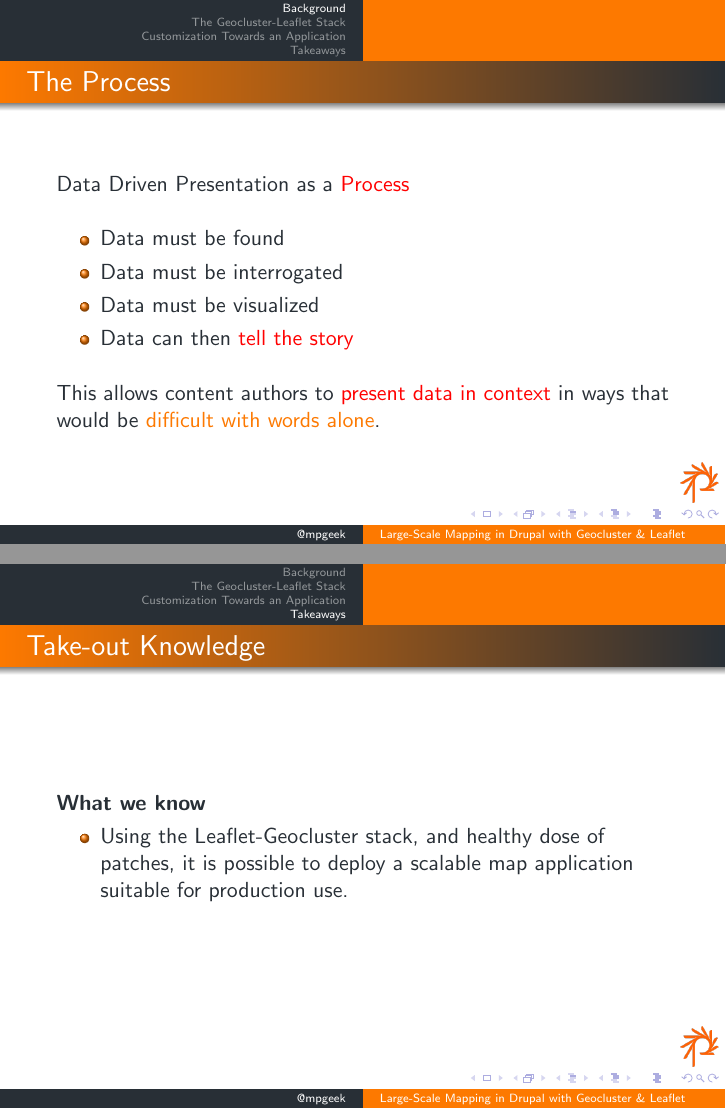
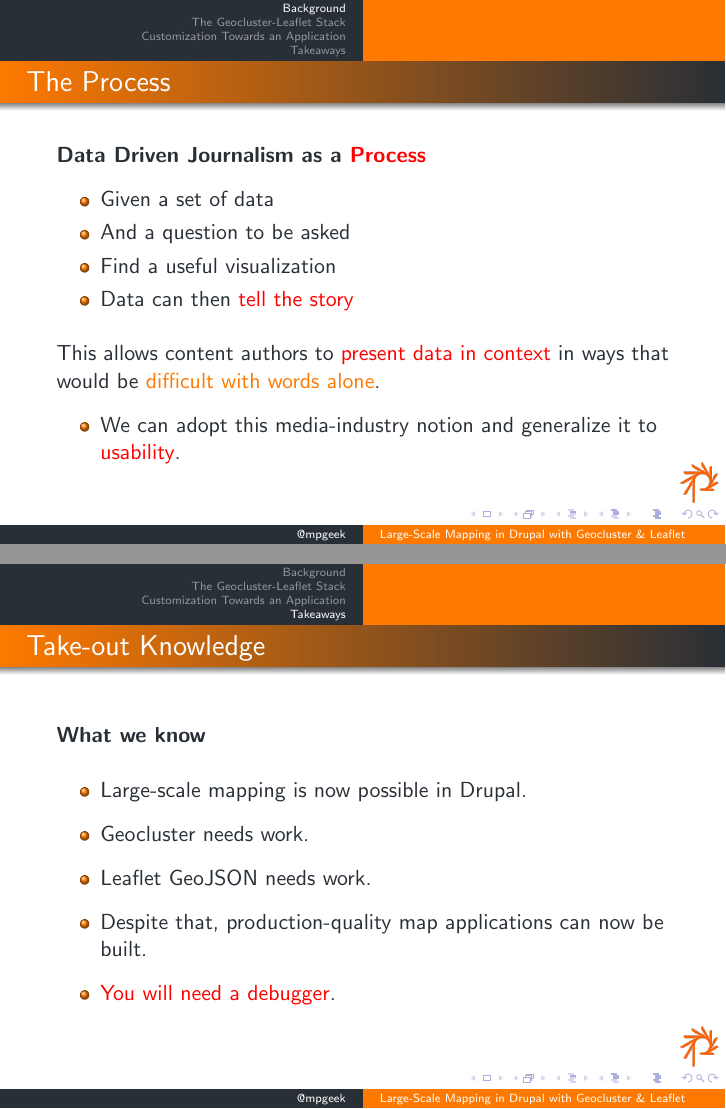
Before and after one commit to mpgeek/Vista-Map, LaTeX slides (presentation/tex/preso.tex): pages 5 and 45 of 46 before the commit and pages 5 and 46 of 48 after it, joined at a grey line. Compiled offline with pdfLaTeX.

Commit message:
Updated presentation source.

```diff
--- a/presentation/tex/preso.tex
+++ b/presentation/tex/preso.tex
@@ -43,17 +44,21 @@
 }
 
 \frame{\frametitle{The Process}
-  Data Driven Presentation as a \alert{Process}
-  \vspace{1em}
+  \textbf{Data Driven Journalism as a \alert{Process}}
+  \vspace{0.5em}
   \begin{itemize}
-	\item Data must be found
-	\item Data must be interrogated
-	\item Data must be visualized
+	\item Given a set of data
+	\item And a question to be asked
+	\item Find a useful visualization
 	\item Data can then \alert{tell the story}
   \end{itemize}
   \pause
   \vspace{1em}
   This allows content authors to \alert{present data in context} in ways that would be \textcolor{p2orange}{difficult with words alone}.
+  \vspace{0.5em}
+  \begin{itemize}
+    \item We can adopt this media-industry notion and generalize it to \alert{usability}.
+  \end{itemize}
 }
 
 \frame{\frametitle{Mapping: Why is This Important?}
@@ -347,8 +341,18 @@
 
 \frame{\frametitle{Take-out Knowledge}
   \textbf{What we know}
+  \vspace{1em}
   \begin{itemize}
-    \item Using the Leaflet-Geocluster stack, and healthy dose of patches, it is possible to deploy a scalable map application suitable for production use.
+    \item Large-scale mapping is now possible in Drupal.
+    \vspace{0.5em}
+    \item Geocluster needs work.
+    \vspace{0.5em}
+    \item Leaflet GeoJSON needs work.
+    \vspace{0.5em}
+    \item Despite that, production-quality map applications can now be built.
+    \vspace{0.5em}
+    \pause
+    \item \alert{You will need a debugger}.
   \end{itemize}
 }
 
```
Also changed, not shown: presentation/tex/preso.tex (48 more changed lines).
